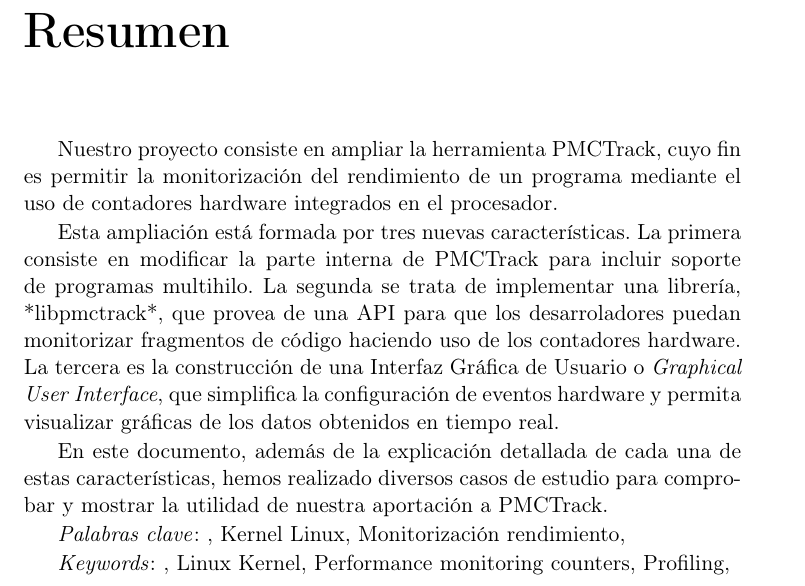
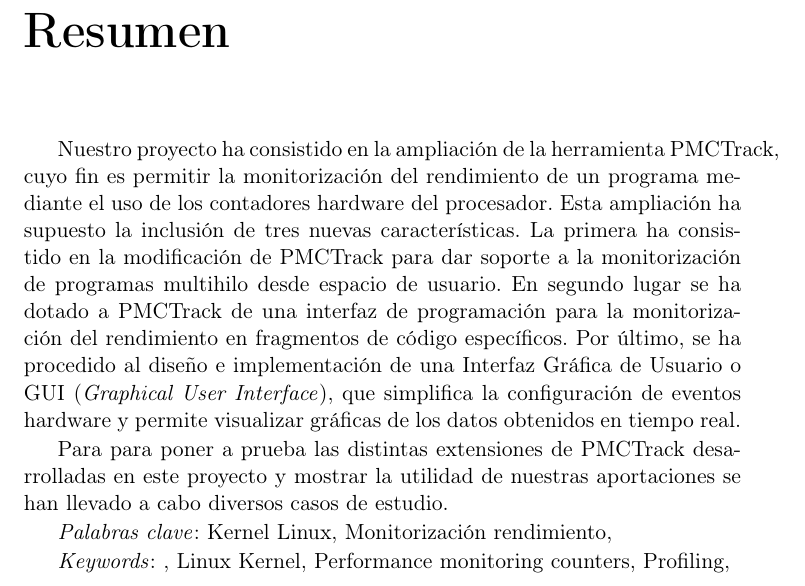
Before and after one commit to Akronix/pmctrack-memoria, a LaTeX thesis (Memoria.tex, which reads Cascaras/resumen.tex): part of page 11 of 56, cut so that both start at the same text. Compiled offline with pdfLaTeX; the source files are stored in an older character set and shown here as Unicode; a LaTeX package or settings file that is missing is left out.

Commit message:
Revisado resumen

```diff
--- a/Cascaras/resumen.tex
+++ b/Cascaras/resumen.tex
@@ -20,20 +20,13 @@
 \chapter{Resumen}
 \cabeceraEspecial{Resumen}
 
-Nuestro proyecto consiste en ampliar la herramienta PMCTrack, cuyo fin
-es permitir la monitorización del rendimiento de un programa mediante el uso de
-contadores hardware integrados en el procesador.
+Nuestro proyecto ha consistido en la ampliación de la herramienta PMCTrack, cuyo fin
+es permitir la monitorización del rendimiento de un programa mediante el uso de los
+contadores hardware del procesador. Esta ampliación ha supuesto la inclusión de tres nuevas características. La primera  ha consistido en la modificación de PMCTrack para dar soporte a la monitorización de programas multihilo desde espacio de usuario. En segundo lugar se ha dotado a PMCTrack de una interfaz de programación para la monitorización del rendimiento en fragmentos de código específicos. Por último, se ha procedido al diseño e implementación de una Interfaz Gráfica de Usuario o GUI (\emph{Graphical User Interface}), que simplifica la configuración de eventos hardware y permite visualizar gráficas de los datos obtenidos en tiempo real.
 
-Esta ampliación está formada por tres nuevas características.
-La primera consiste en modificar la parte interna de PMCTrack para incluir soporte de programas multihilo.
-La segunda se trata de implementar una librería, *libpmctrack*, que provea de una API para que los desarroladores puedan monitorizar fragmentos de código haciendo uso de los contadores hardware.
-La tercera es la construcción de una Interfaz Gráfica de Usuario o \emph{Graphical User
-Interface}, que simplifica la configuración de eventos hardware y
-permita visualizar gráficas de los datos obtenidos en tiempo real.
+Para para poner a prueba las distintas extensiones de PMCTrack desarrolladas en este proyecto y mostrar la utilidad de nuestras aportaciones se han llevado a cabo diversos casos de estudio.
 
-En este documento, además de la explicación detallada de cada una de estas características, hemos realizado diversos casos de estudio para comprobar y mostrar la utilidad de nuestra aportación a PMCTrack.
-
-\emph{Palabras clave}: , Kernel Linux, Monitorización rendimiento,
+\emph{Palabras clave}: Kernel Linux, Monitorización rendimiento,
 
 \cabeceraEspecial{Abstract}
 
```
